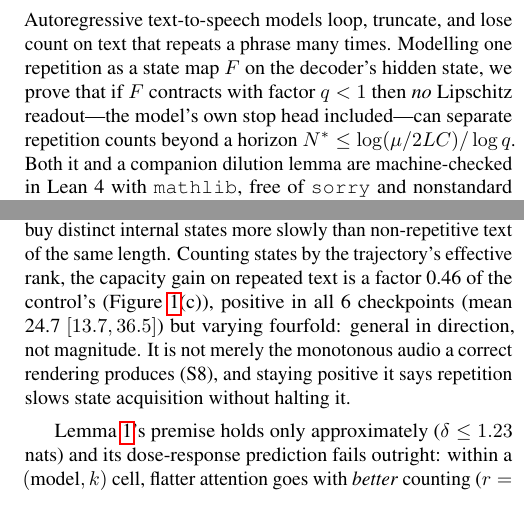
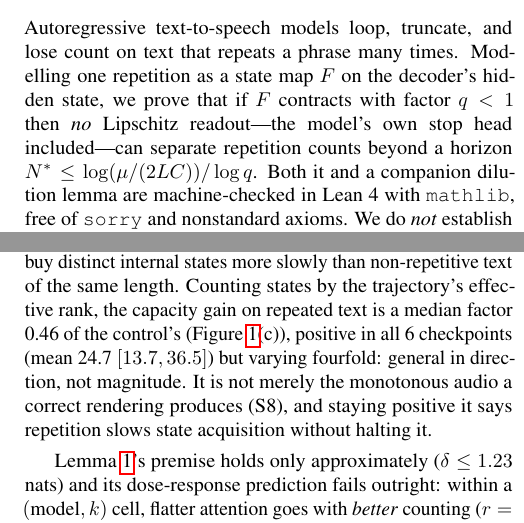
Before and after one commit to lab260ru/icassp_antispoofing, a LaTeX paper (paper/main.tex, which reads paper/results_body.tex): two parts of the columns of pages 1 and 4 of 5, joined at a grey line, cut so that both start at the same text. Compiled offline with pdfLaTeX.

Commit message:
paper: match the horizon formula's parentheses, and say the ratio is a median
Two round-16 catches, both real.

The abstract wrote the horizon as log(mu/2LC)/log q and the theorem as
log(mu/(2LC))/log q. Same quantity, different parenthesisation, and the
abstract's form invites a precedence misreading of exactly the bound the
paper is named after. Both now carry the explicit parentheses.

The capacity-gain ratio was quoted bare as 0.46, and a reviewer noticed
it does not match the mean of the six per-checkpoint ratios (about
0.49). It is the median -- which the code has always computed and the
prose never said. Now labelled.

Co-Authored-By: Claude Opus 5 (1M context) <noreply@anthropic.com>

```diff
--- a/paper/results_body.tex
+++ b/paper/results_body.tex
@@ -137,7 +137,7 @@ Theorem~\ref{thm:collapse}(ii) says states visited under periodic conditioning
 stop being mutually distinguishable, so more repetitions should buy distinct
 internal states more slowly than non-repetitive text of the same length. Counting
 states by the trajectory's effective rank, the capacity gain on repeated text is
-a factor \CapRatio{} of the control's (Figure~\ref{fig:main}(c)), positive in all
+a median factor \CapRatio{} of the control's (Figure~\ref{fig:main}(c)), positive in all
 \CkCapN{} checkpoints (mean \CkCap{} $[\CkCapLo{},\CkCapHi{}]$) but varying
 fourfold: general in direction, not magnitude. It is not merely the monotonous
 audio a correct rendering produces (S8), and staying positive it says repetition
```
Also changed, not shown: paper/main.tex (+1 -1 lines).
